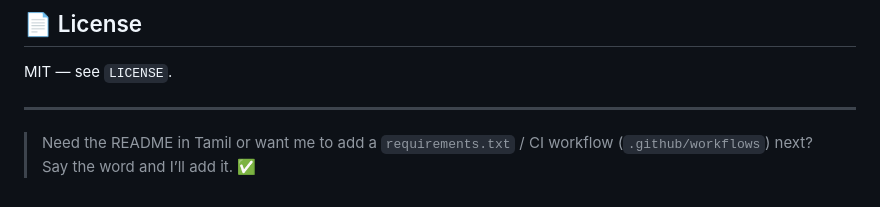
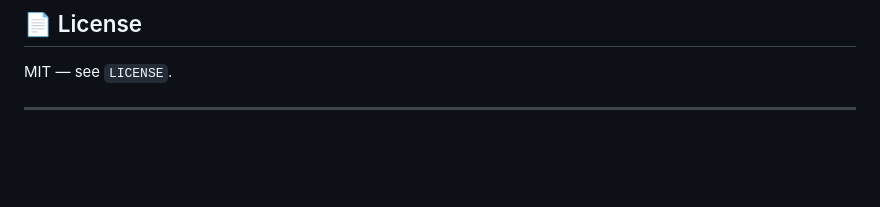
Before and after one commit to Clashrohit/algo-US, a Markdown page: README.md, the part around the change. GitHub-like rendering; blank space fills up the shorter version.

```diff
--- a/README.md
+++ b/README.md
@@ -126,5 +126,3 @@ Contributions are welcome. Please open issues or pull requests with clear descri
 MIT — see `LICENSE`.
 
 ---
-
-> Need the README in Tamil or want me to add a `requirements.txt` / CI workflow (`.github/workflows`) next? Say the word and I’ll add it. ✅
```
